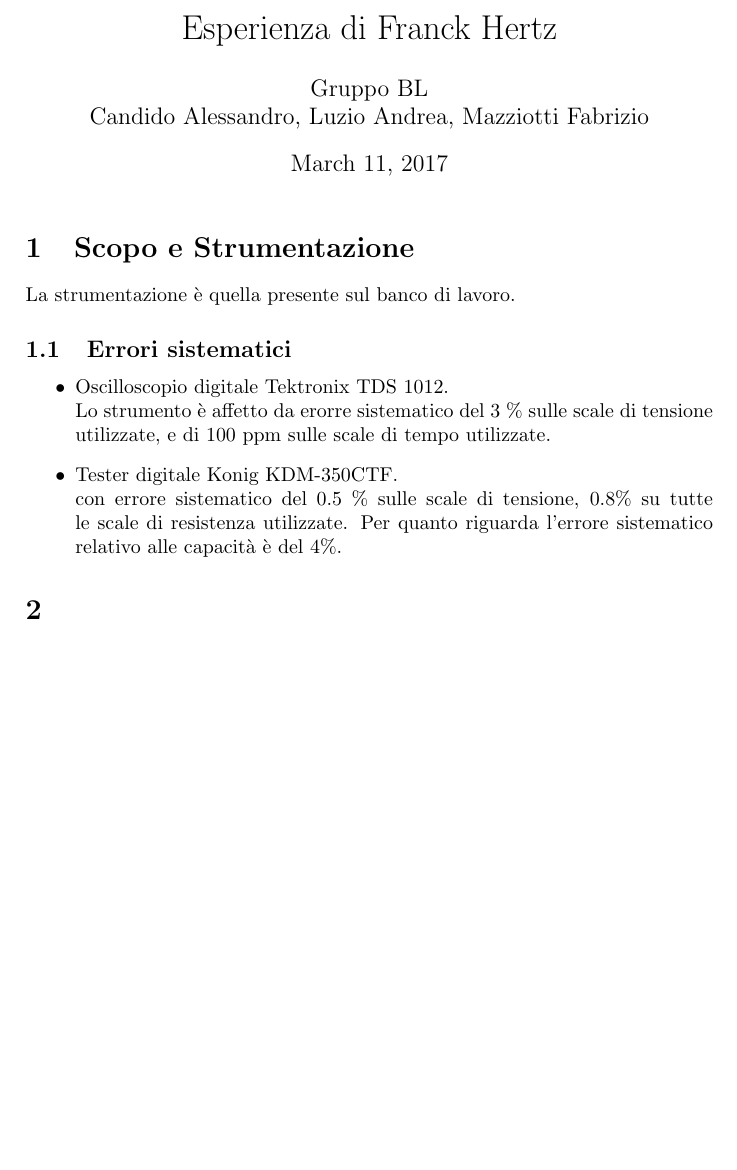
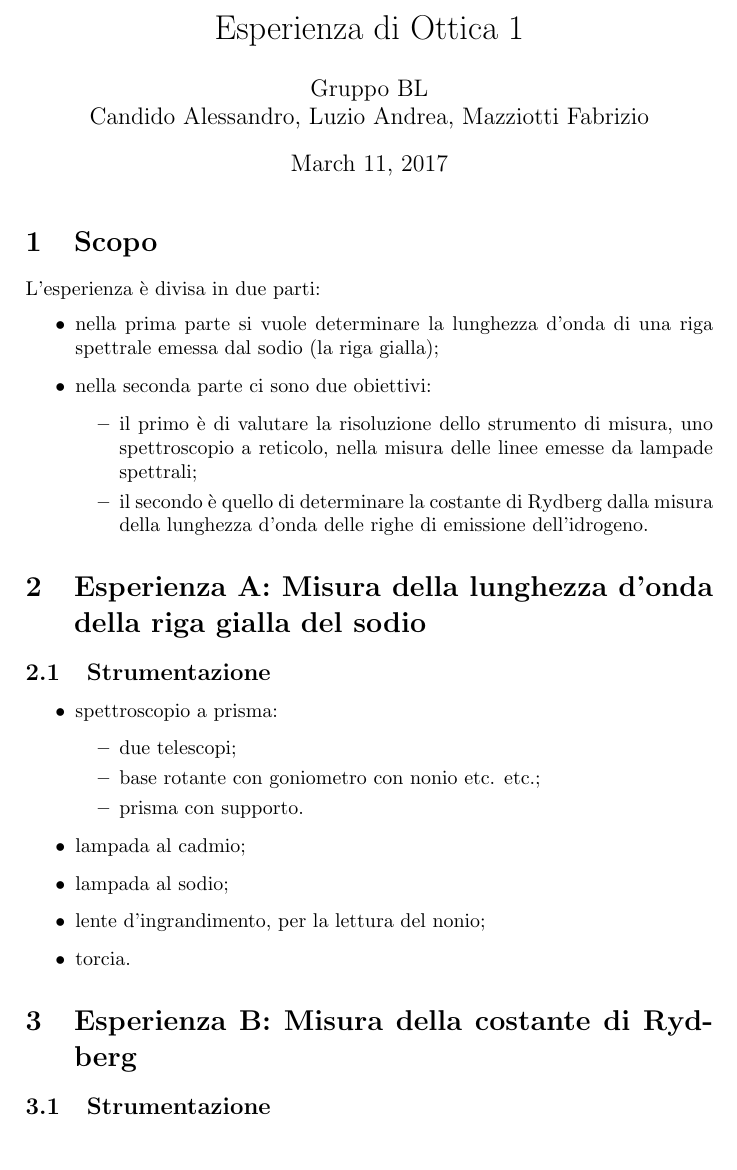
Before and after one commit to AleCandido/Lab3.2, a LaTeX document (4_Ottica1/relazione/RelazioneO1.tex): part of the page, cut so that both start at the same text. Compiled offline with pdfLaTeX.

Commit message:
impostazione relazione

```diff
--- a/4_Ottica1/relazione/RelazioneO1.tex
+++ b/4_Ottica1/relazione/RelazioneO1.tex
@@ -3,7 +3,7 @@
 \usepackage{graphicx}
 \usepackage{verbatim}
 %opening
-\title{Esperienza di Franck Hertz}
+\title{Esperienza di Ottica 1}
 \author{Gruppo BL \\ Candido Alessandro, Luzio Andrea, Mazziotti Fabrizio}
 
 \begin{document}
@@ -14,21 +14,36 @@
 %Lo scopo di questa esperienza è di
 %\end{abstract}
 
-\section{Scopo e Strumentazione}
-La strumentazione è quella presente sul banco di lavoro.
+\section{Scopo}
+L'esperienza è divisa in due parti:
+\begin{itemize}
+	\item nella prima parte si vuole determinare la lunghezza d’onda di una riga spettrale emessa dal sodio (la riga gialla);
+	\item nella seconda parte ci sono due obiettivi:
+	\begin{itemize}
+		\item il primo è di valutare la risoluzione dello strumento di misura, uno spettroscopio a reticolo, nella misura delle linee emesse da lampade spettrali;
+		\item il secondo è quello di determinare la costante di Rydberg dalla misura della lunghezza d’onda delle righe di emissione dell’idrogeno.
+	\end{itemize}
+\end{itemize}
 
-\subsection{Errori sistematici}
+\section{Esperienza A: Misura della lunghezza d'onda della riga gialla del sodio}
+
+\subsection{Strumentazione}
 
 \begin{itemize}
-
- \item Oscilloscopio digitale Tektronix TDS 1012. \newline
- 		Lo strumento è affetto da erorre sistematico del 3 \% sulle scale di tensione utilizzate, e di 100 ppm sulle scale di tempo utilizzate.
- \item Tester digitale Konig KDM-350CTF. \newline con errore sistematico del 0.5 \% sulle scale di tensione, 0.8\% su tutte le scale di resistenza utilizzate. Per quanto riguarda l'errore sistematico relativo alle capacità è del 4\%.
-
+	\item spettroscopio a prisma:
+	\begin{itemize} %questa lista è solo un abbozzo, devo scriverla bene
+		\item due telescopi;
+		\item base rotante con goniometro con nonio etc. etc.;
+		\item prisma con supporto.
+	\end{itemize}
+	\item lampada al cadmio;
+	\item lampada al sodio;
+	\item lente d'ingrandimento, per la lettura del nonio;
+	\item torcia.
 \end{itemize}
 
-\section{}
+\section{Esperienza B: Misura della costante di Rydberg}
 
-
+\subsection{Strumentazione}
 
 \end{document}
```
